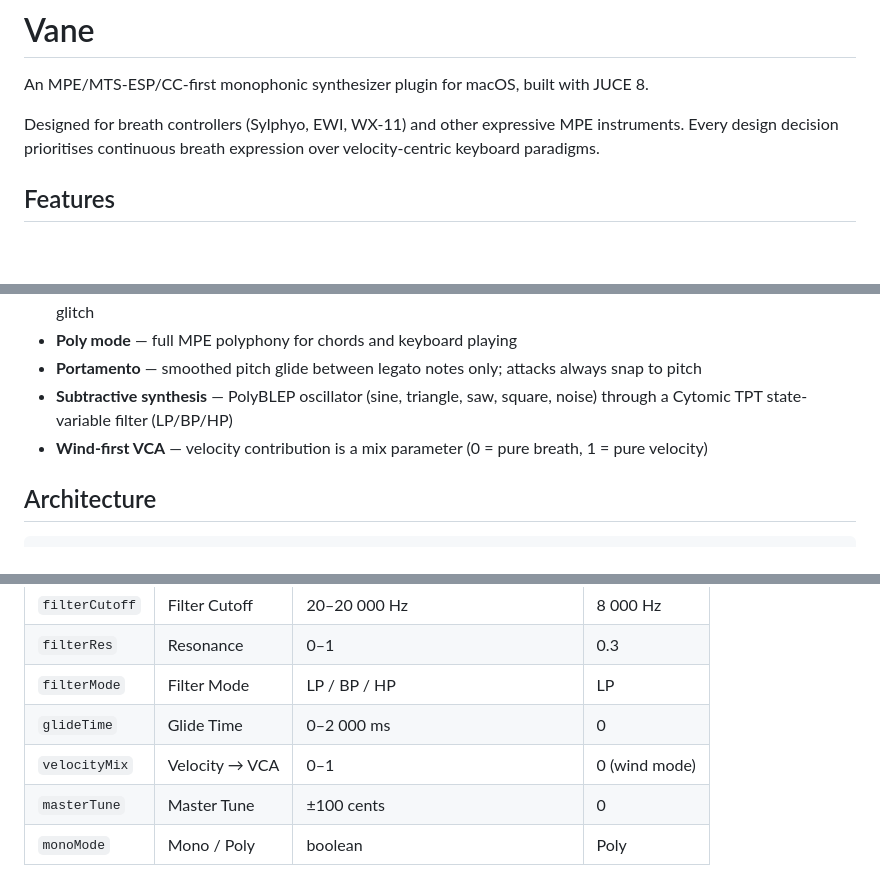
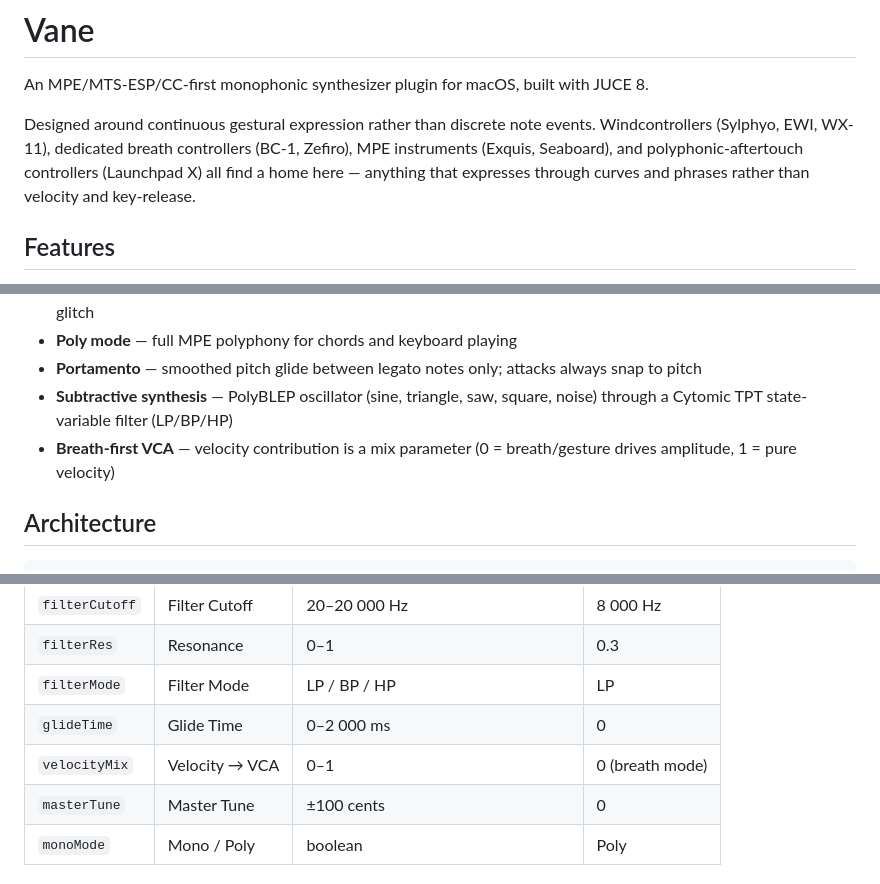
Before and after one commit to Enkerli/Vane, a Markdown page: README.md, 3 parts joined by grey strips. Rendered like a GitHub page; blank space fills up the shorter version.

```diff
--- a/README.md
+++ b/README.md
@@ -2,7 +2,7 @@
 
 An MPE/MTS-ESP/CC-first monophonic synthesizer plugin for macOS, built with JUCE 8.
 
-Designed for breath controllers (Sylphyo, EWI, WX-11) and other expressive MPE instruments. Every design decision prioritises continuous breath expression over velocity-centric keyboard paradigms.
+Designed around continuous gestural expression rather than discrete note events. Windcontrollers (Sylphyo, EWI, WX-11), dedicated breath controllers (BC-1, Zefiro), MPE instruments (Exquis, Seaboard), and polyphonic-aftertouch controllers (Launchpad X) all find a home here — anything that expresses through curves and phrases rather than velocity and key-release.
 
 ## Features
 
@@ -13,7 +13,7 @@ Designed for breath controllers (Sylphyo, EWI, WX-11) and other expressive MPE i
 - **Poly mode** — full MPE polyphony for chords and keyboard playing
 - **Portamento** — smoothed pitch glide between legato notes only; attacks always snap to pitch
 - **Subtractive synthesis** — PolyBLEP oscillator (sine, triangle, saw, square, noise) through a Cytomic TPT state-variable filter (LP/BP/HP)
-- **Wind-first VCA** — velocity contribution is a mix parameter (0 = pure breath, 1 = pure velocity)
+- **Breath-first VCA** — velocity contribution is a mix parameter (0 = breath/gesture drives amplitude, 1 = pure velocity)
 
 ## Architecture
 
@@ -83,7 +83,7 @@ Slide is converted to bipolar (±1) before routing so the filter sweeps symmetri
 | `filterRes` | Resonance | 0–1 | 0.3 |
 | `filterMode` | Filter Mode | LP / BP / HP | LP |
 | `glideTime` | Glide Time | 0–2 000 ms | 0 |
-| `velocityMix` | Velocity → VCA | 0–1 | 0 (wind mode) |
+| `velocityMix` | Velocity → VCA | 0–1 | 0 (breath mode) |
 | `masterTune` | Master Tune | ±100 cents | 0 |
 | `monoMode` | Mono / Poly | boolean | Poly |
 
```
Also changed, not shown: ROADMAP.md (+47 -6 lines).
